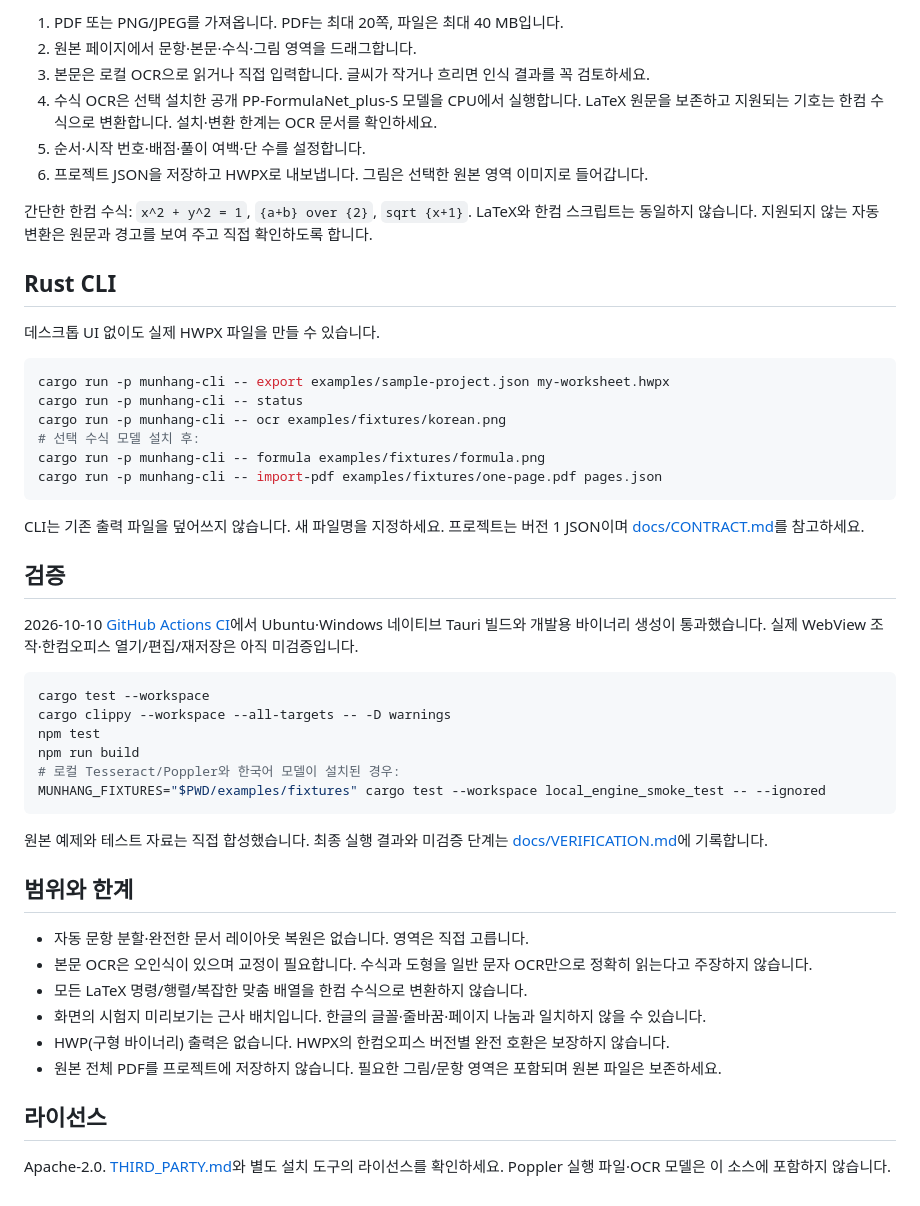
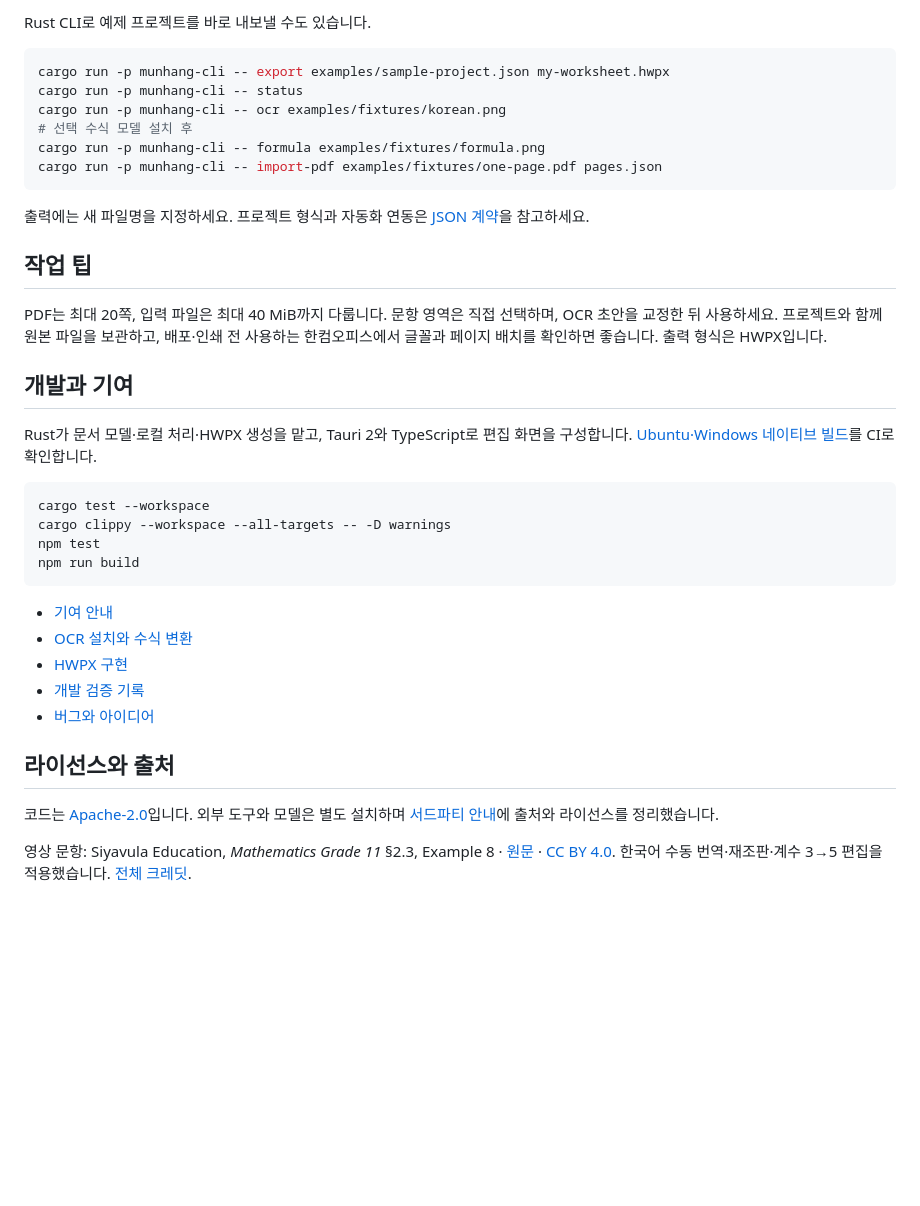
Before and after one commit to jum-apzn/munhang-studio, a Markdown page: README.md, the part around one of its changes. GitHub-like rendering; blank space fills up the shorter version.

Commit message:
Lead README with benefits, demo, and quick start [skip ci]
Updated README.md to enhance clarity and detail regarding features and usage instructions.

````diff
--- a/README.md
+++ b/README.md
@@ -44,52 +84,40 @@ npm run dev
 
-1. PDF 또는 PNG/JPEG를 가져옵니다. PDF는 최대 20쪽, 파일은 최대 40 MB입니다.
-2. 원본 페이지에서 문항·본문·수식·그림 영역을 드래그합니다.
-3. 본문은 로컬 OCR으로 읽거나 직접 입력합니다. 글씨가 작거나 흐리면 인식 결과를 꼭 검토하세요.
-4. 수식 OCR은 선택 설치한 공개 PP-FormulaNet_plus-S 모델을 CPU에서 실행합니다. LaTeX 원문을 보존하고 지원되는 기호는 한컴 수식으로 변환합니다. 설치·변환 한계는 OCR 문서를 확인하세요.
-5. 순서·시작 번호·배점·풀이 여백·단 수를 설정합니다.
-6. 프로젝트 JSON을 저장하고 HWPX로 내보냅니다. 그림은 선택한 원본 영역 이미지로 들어갑니다.
-
-간단한 한컴 수식: `x^2 + y^2 = 1`, `{a+b} over {2}`, `sqrt {x+1}`. LaTeX와 한컴 스크립트는 동일하지 않습니다. 지원되지 않는 자동 변환은 원문과 경고를 보여 주고 직접 확인하도록 합니다.
-
-## Rust CLI
-
-데스크톱 UI 없이도 실제 HWPX 파일을 만들 수 있습니다.
+Rust CLI로 예제 프로젝트를 바로 내보낼 수도 있습니다.
 
 ```sh
 cargo run -p munhang-cli -- export examples/sample-project.json my-worksheet.hwpx
 cargo run -p munhang-cli -- status
 cargo run -p munhang-cli -- ocr examples/fixtures/korean.png
-# 선택 수식 모델 설치 후:
+# 선택 수식 모델 설치 후
 cargo run -p munhang-cli -- formula examples/fixtures/formula.png
 cargo run -p munhang-cli -- import-pdf examples/fixtures/one-page.pdf pages.json
 ```
 
-CLI는 기존 출력 파일을 덮어쓰지 않습니다. 새 파일명을 지정하세요. 프로젝트는 버전 1 JSON이며 [docs/CONTRACT.md](docs/CONTRACT.md)를 참고하세요.
+출력에는 새 파일명을 지정하세요. 프로젝트 형식과 자동화 연동은 [JSON 계약](docs/CONTRACT.md)을 참고하세요.
 
-## 검증
+## 작업 팁
 
-2026-10-10 [GitHub Actions CI](https://github.com/jum-apzn/munhang-studio/actions/runs/38060107671)에서 Ubuntu·Windows 네이티브 Tauri 빌드와 개발용 바이너리 생성이 통과했습니다. 실제 WebView 조작·한컴오피스 열기/편집/재저장은 아직 미검증입니다.
+PDF는 최대 20쪽, 입력 파일은 최대 40 MiB까지 다룹니다. 문항 영역은 직접 선택하며, OCR 초안을 교정한 뒤 사용하세요. 프로젝트와 함께 원본 파일을 보관하고, 배포·인쇄 전 사용하는 한컴오피스에서 글꼴과 페이지 배치를 확인하면 좋습니다. 출력 형식은 HWPX입니다.
+
+## 개발과 기여
+
+Rust가 문서 모델·로컬 처리·HWPX 생성을 맡고, Tauri 2와 TypeScript로 편집 화면을 구성합니다. [Ubuntu·Windows 네이티브 빌드](https://github.com/jum-apzn/munhang-studio/actions/runs/38060703532)를 CI로 확인합니다.
 
 ```sh
 cargo test --workspace
 cargo clippy --workspace --all-targets -- -D warnings
 npm test
 npm run build
-# 로컬 Tesseract/Poppler와 한국어 모델이 설치된 경우:
-MUNHANG_FIXTURES="$PWD/examples/fixtures" cargo test --workspace local_engine_smoke_test -- --ignored
 ```
 
-원본 예제와 테스트 자료는 직접 합성했습니다. 최종 실행 결과와 미검증 단계는 [docs/VERIFICATION.md](docs/VERIFICATION.md)에 기록합니다.
+- [기여 안내](CONTRIBUTING.md)
+- [OCR 설치와 수식 변환](docs/OCR.md)
+- [HWPX 구현](docs/HWPX-IMPLEMENTATION.md)
+- [개발 검증 기록](docs/VERIFICATION.md)
+- [버그와 아이디어](https://github.com/jum-apzn/munhang-studio/issues)
 
-## 범위와 한계
+## 라이선스와 출처
 
-- 자동 문항 분할·완전한 문서 레이아웃 복원은 없습니다. 영역은 직접 고릅니다.
-- 본문 OCR은 오인식이 있으며 교정이 필요합니다. 수식과 도형을 일반 문자 OCR만으로 정확히 읽는다고 주장하지 않습니다.
-- 모든 LaTeX 명령/행렬/복잡한 맞춤 배열을 한컴 수식으로 변환하지 않습니다.
-- 화면의 시험지 미리보기는 근사 배치입니다. 한글의 글꼴·줄바꿈·페이지 나눔과 일치하지 않을 수 있습니다.
-- HWP(구형 바이너리) 출력은 없습니다. HWPX의 한컴오피스 버전별 완전 호환은 보장하지 않습니다.
-- 원본 전체 PDF를 프로젝트에 저장하지 않습니다. 필요한 그림/문항 영역은 포함되며 원본 파일은 보존하세요.
+코드는 [Apache-2.0](LICENSE)입니다. 외부 도구와 모델은 별도 설치하며 [서드파티 안내](docs/THIRD_PARTY.md)에 출처와 라이선스를 정리했습니다.
 
-## 라이선스
-
-Apache-2.0. [THIRD_PARTY.md](docs/THIRD_PARTY.md)와 별도 설치 도구의 라이선스를 확인하세요. Poppler 실행 파일·OCR 모델은 이 소스에 포함하지 않습니다.
+영상 문항: Siyavula Education, *Mathematics Grade 11* §2.3, Example 8 · [원문](https://www.siyavula.com/read/za/mathematics/grade-11/equations-and-inequalities/02-equations-and-inequalities-03) · [CC BY 4.0](https://creativecommons.org/licenses/by/4.0/). 한국어 수동 번역·재조판·계수 3→5 편집을 적용했습니다. [전체 크레딧](assets/promo/credits.txt).
````
Also changed, not shown: other parts of README.md (+58 -18 lines).
